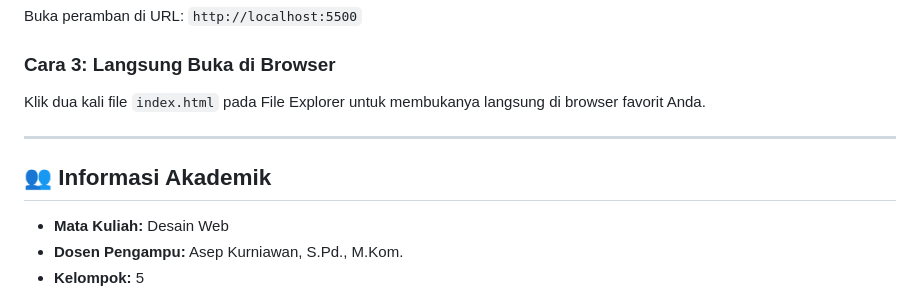
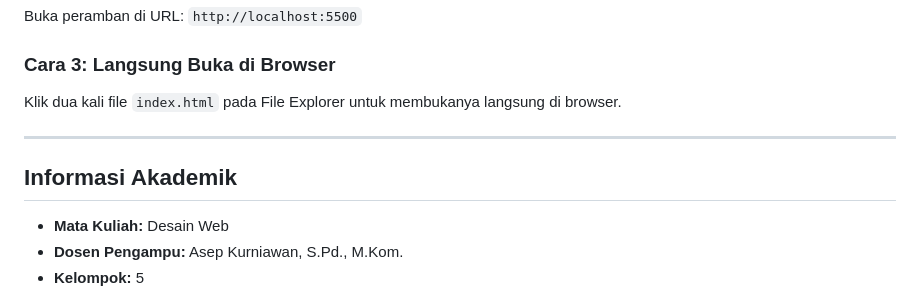
Before and after one commit to miawmiawpaw/Landing-UMKM-desain-web, a Markdown page: README.md, the part around one of its changes. Drawn GitHub-style.

Commit message:
Update README.md formatting and content

```diff
--- a/README.md
+++ b/README.md
@@ -84,11 +84,11 @@ python -m http.server 5500
 Buka peramban di URL: `http://localhost:5500`
 
 ### Cara 3: Langsung Buka di Browser
-Klik dua kali file `index.html` pada File Explorer untuk membukanya langsung di browser favorit Anda.
+Klik dua kali file `index.html` pada File Explorer untuk membukanya langsung di browser.
 
 ---
 
-## 👥 Informasi Akademik
+## Informasi Akademik
 
 - **Mata Kuliah:** Desain Web
 - **Dosen Pengampu:** Asep Kurniawan, S.Pd., M.Kom.
```
Also changed, not shown: other parts of README.md (+6 -6 lines).
